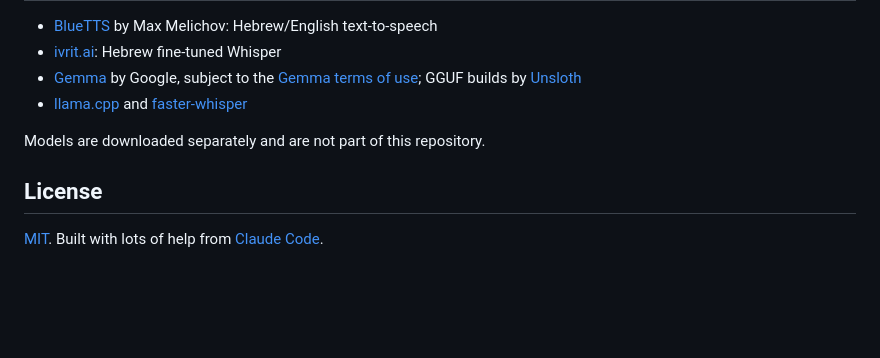
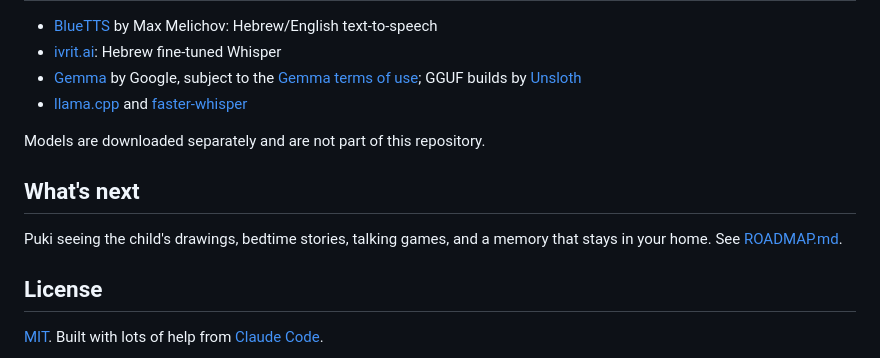
Before and after one commit to TomSadeh/puki, a Markdown page: README.md, the part around the change. GitHub-like rendering; blank space fills up the shorter version.

Commit message:
Add a roadmap: vision, bedtime stories, talking games, memory
Co-Authored-By: Claude Opus 5.5 <noreply@anthropic.com>

```diff
--- a/README.md
+++ b/README.md
@@ -97,6 +97,11 @@ CLAUDE.md                  conventions for working on the code (also read by Cla
 
 Models are downloaded separately and are not part of this repository.
 
+## What's next
+
+Puki seeing the child's drawings, bedtime stories, talking games, and a memory that
+stays in your home. See [ROADMAP.md](ROADMAP.md).
+
 ## License
 
 [MIT](LICENSE). Built with lots of help from [Claude Code](https://claude.com/claude-code).
```
Also changed, not shown: ROADMAP.md (added, +103 -0 lines).
